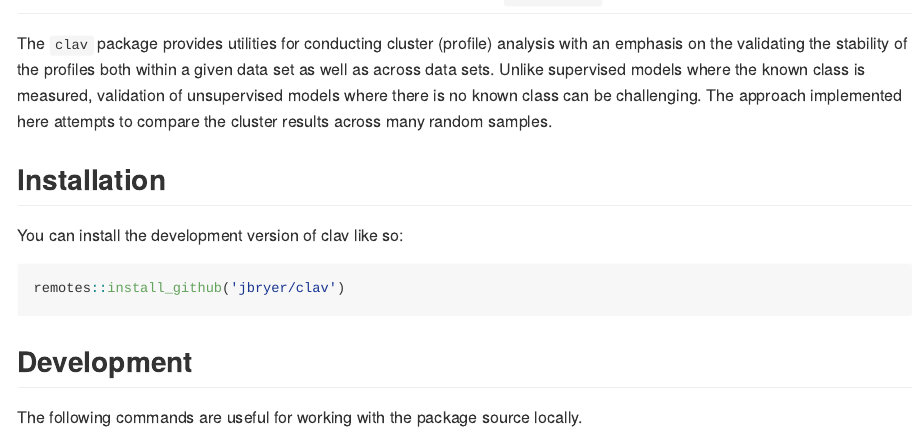
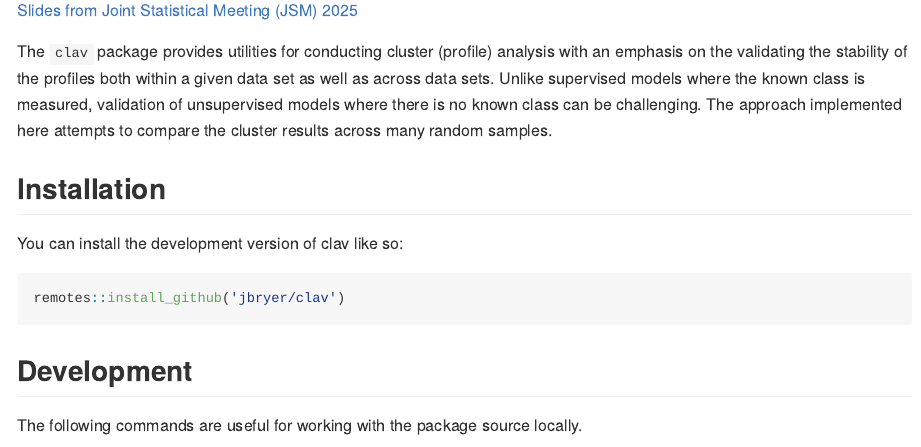
Before and after one commit to jbryer/clav, an R Markdown document (README.Rmd): the page in a window 1100 px wide, from 80 px down before the commit and from 110 px down after it. The pictures show the output file README.md that the author committed with the source, drawn offline in the style of GitHub; badge pictures from the web are left out.

Commit message:
Updated readme.

```diff
--- a/README.Rmd
+++ b/README.Rmd
@@ -27,8 +27,9 @@ ggplot2::theme_set(ggplot2::theme_minimal())
 `r badger::badge_github_actions("jbryer/clav", action = "R-CMD-check")`
 <!-- badges: end -->
 
+[Slides from Joint Statistical Meeting (JSM) 2025](slides/clav_jsm_2025.pdf)
+
 The `clav` package provides utilities for conducting cluster (profile) analysis with an emphasis on the validating the stability of the profiles both within a given data set as well as across data sets. Unlike supervised models where the known class is measured, validation of unsupervised models where there is no known class can be challenging. The approach implemented here attempts to compare the cluster results across many random samples.
-
 
 ## Installation
 
```
Also changed, not shown: README.md, slides/clav_jsm_2025.pdf, README.Rmd (1 more changed lines), 4 other files.
